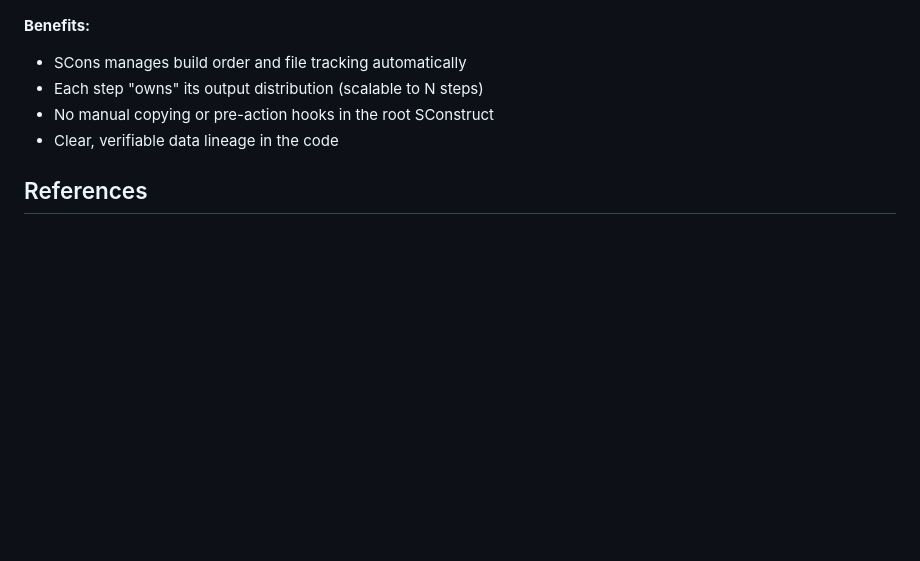
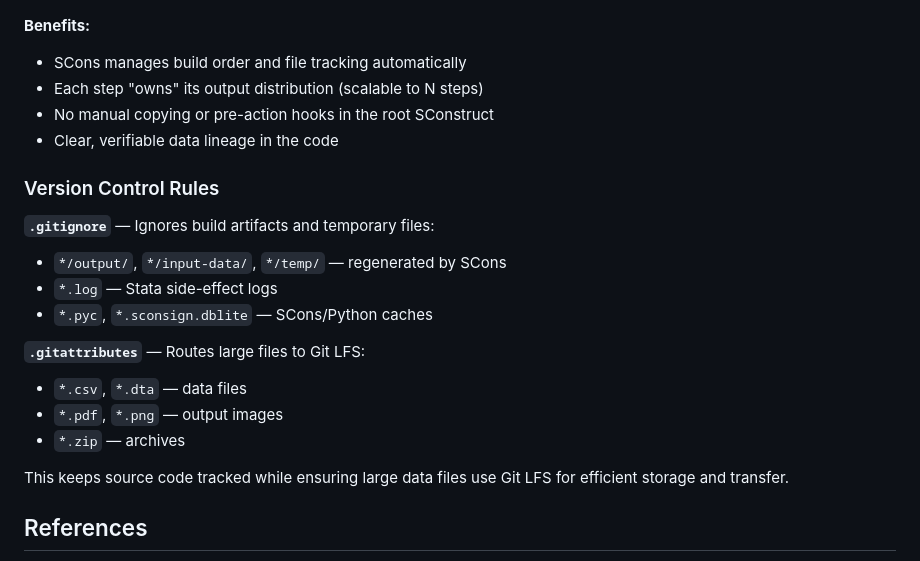
Before and after one commit to andyzhou66/gslab-simple-empirical-Scons-pipeline, a Markdown page: CLAUDE.md, the part around the change. Drawn GitHub-style; blank space fills up the shorter version.

```diff
--- a/CLAUDE.md
+++ b/CLAUDE.md
@@ -233,6 +233,20 @@ env.Install('../2.clean-data/input-data', 'output/data.csv')
 - No manual copying or pre-action hooks in the root SConstruct
 - Clear, verifiable data lineage in the code
 
+### Version Control Rules
+
+**`.gitignore`** — Ignores build artifacts and temporary files:
+- `*/output/`, `*/input-data/`, `*/temp/` — regenerated by SCons
+- `*.log` — Stata side-effect logs
+- `*.pyc`, `*.sconsign.dblite` — SCons/Python caches
+
+**`.gitattributes`** — Routes large files to Git LFS:
+- `*.csv`, `*.dta` — data files
+- `*.pdf`, `*.png` — output images
+- `*.zip` — archives
+
+This keeps source code tracked while ensuring large data files use Git LFS for efficient storage and transfer.
+
 ## References
 
 - [Your gslab_python fork](https://github.com/andyzhou66/gslab_python)
```
Also changed, not shown: simple-empirical-Scons-demo/README.md (+38 -0 lines).
